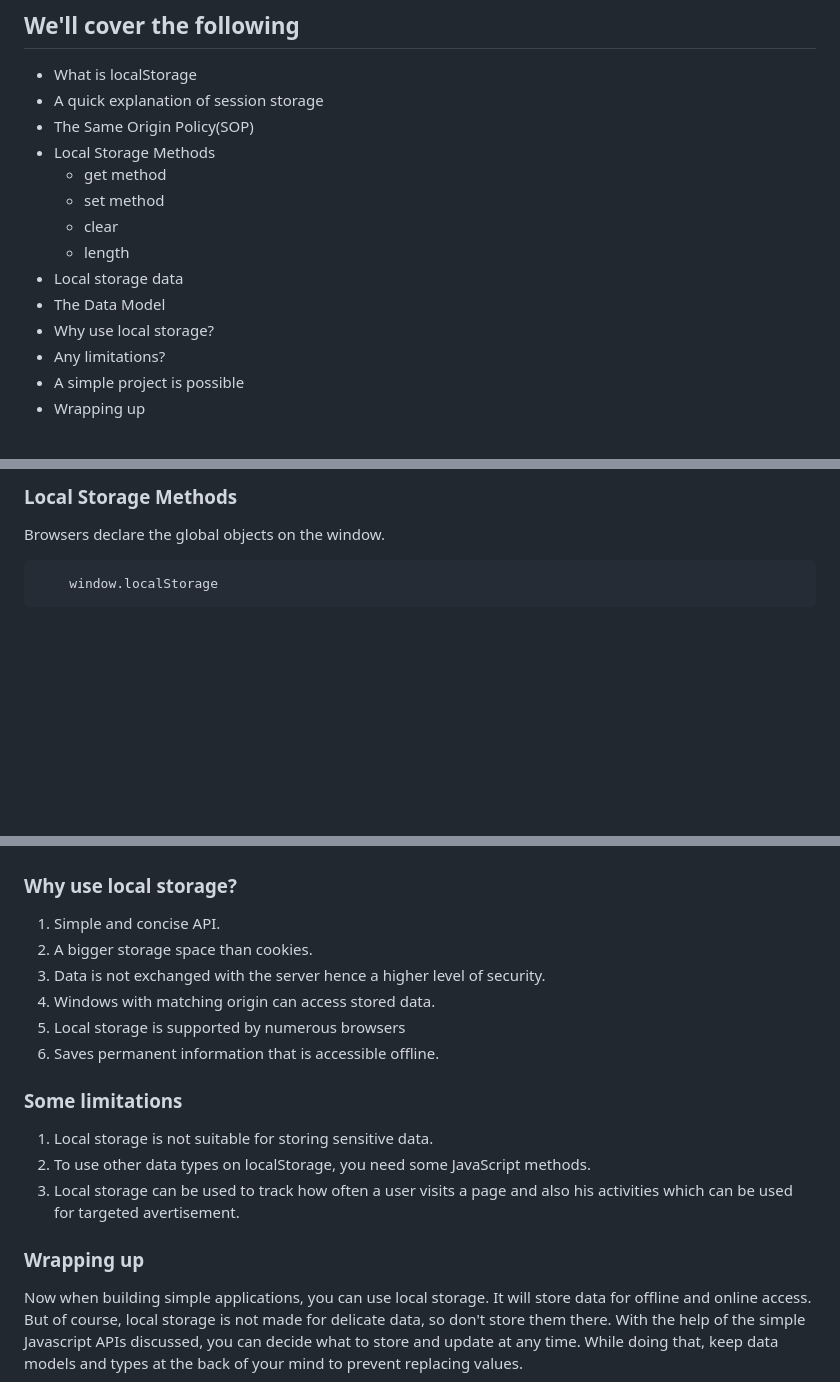
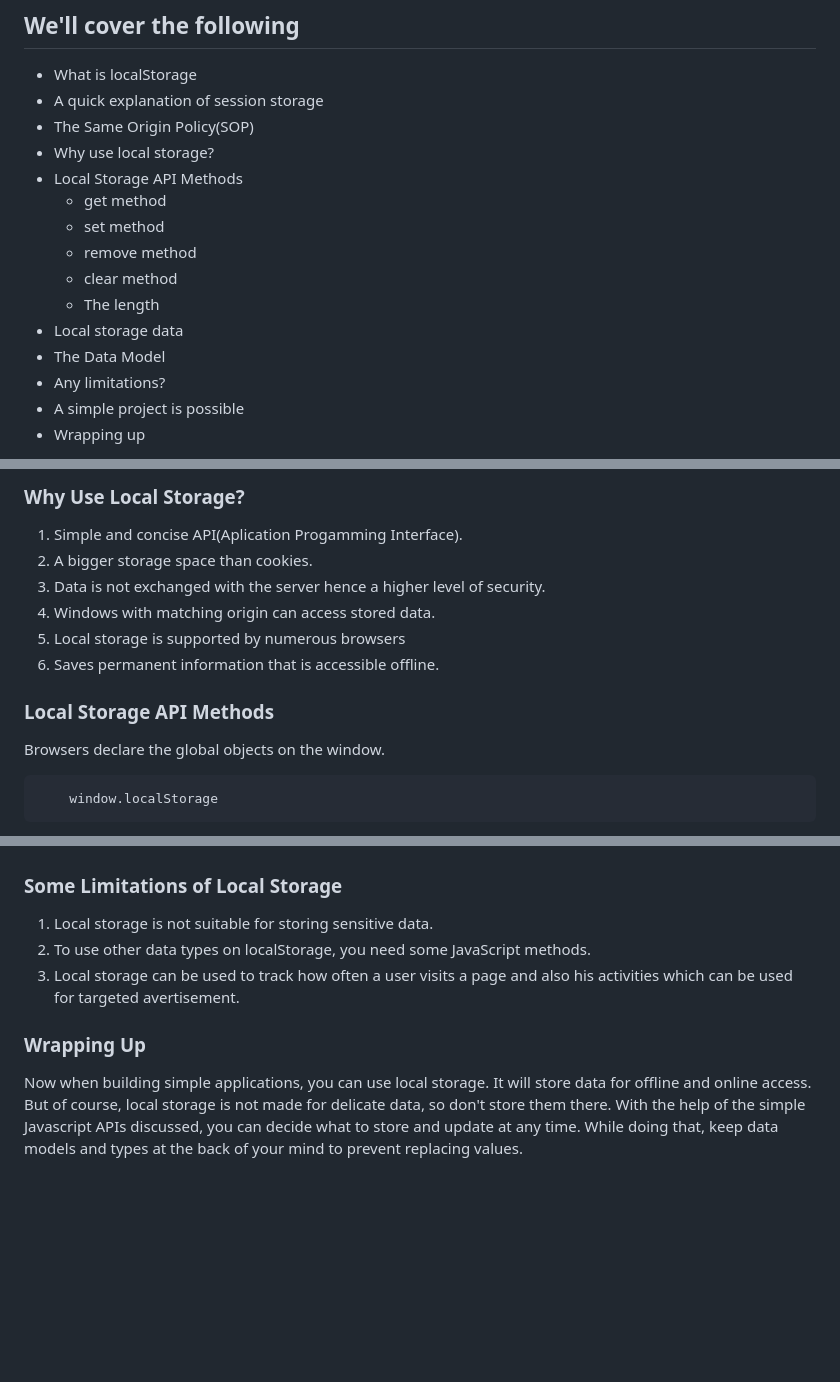
Before and after one commit to chukwunnonso/Technical-writing, a Markdown page: webstorage/webstorage.md, 3 parts joined by grey strips. Drawn GitHub-style; blank space fills up the shorter version.

Commit message:
quick edits

````diff
--- a/webstorage/webstorage.md
+++ b/webstorage/webstorage.md
@@ -5,14 +5,15 @@
 - What is localStorage
 - A quick explanation of session storage
 - The Same Origin Policy(SOP)
-- Local Storage Methods
+- Why use local storage?
+- Local Storage API Methods
   - get method
   - set method
-  - clear
-  - length
+  - remove method
+  - clear method
+  - The length
 - Local storage data
 - The Data Model
-- Why use local storage?
 - Any limitations?
 - A simple project is possible
 - Wrapping up
@@ -68,5 +70,14 @@ These are the results when you compare this URL, "https://www.sameoriginpolicy.c
 
-### Local Storage Methods
+### Why Use Local Storage?
+1. Simple and concise API(Aplication Progamming Interface).
+2. A bigger storage space than cookies.
+3. Data is not exchanged with the server hence a higher level of security.
+4. Windows with matching origin can access stored data.
+5. Local storage is supported by numerous browsers
+6. Saves permanent information that is accessible offline.
+
+
+### Local Storage API Methods
 Browsers declare the global objects  on the window.
 
 ```
@@ -287,17 +298,10 @@ Because we used the `position` for all three entries, which violates the Associa
 
 ![image](data_model.png)
 
-### Why use local storage?
-1. Simple and concise API.
-2. A bigger storage space than cookies.
-3. Data is not exchanged with the server hence a higher level of security.
-4. Windows with matching origin can access stored data.
-5. Local storage is supported by numerous browsers
-6. Saves permanent information that is accessible offline.
-### Some limitations
+### Some Limitations of Local Storage
 1. Local storage is not suitable for storing sensitive data.
 2. To use other data types on localStorage, you need some JavaScript methods.
 3. Local storage can be used to track how often a user visits a page and also his activities which can be used for targeted avertisement.
 
-### Wrapping up
+### Wrapping Up
 Now when building simple applications, you can use local storage. It will store data for offline and online access. But of course, local storage is not made for delicate data, so don't store them there. With the help of the simple Javascript APIs discussed, you can decide what to store and update at any time. While doing that, keep data models and types at the back of your mind to prevent replacing values.
````
Also changed, not shown: other parts of webstorage/webstorage.md (+3 -2 lines).
